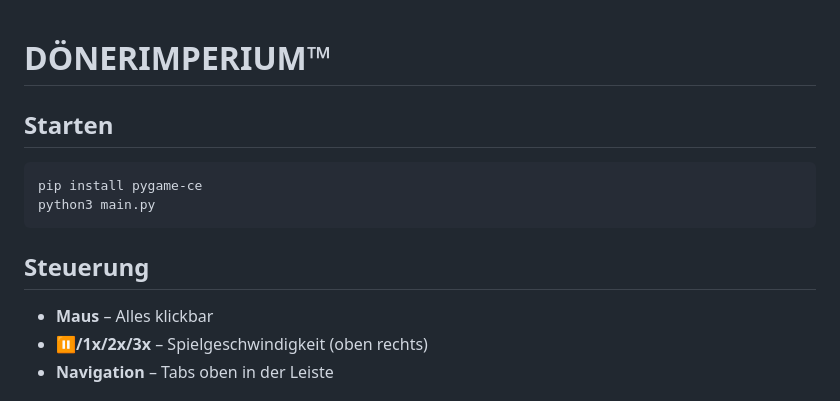
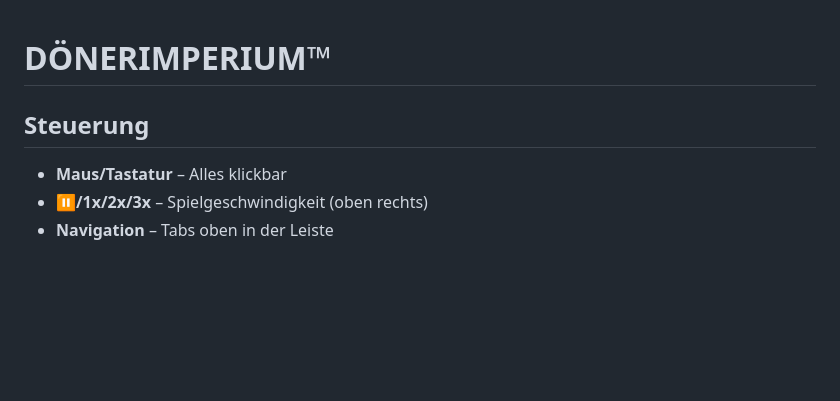
Before and after one commit to frankenbachphilipp-oss/Doenerimperium, a Markdown page: README.md, the part around the change. GitHub-like rendering; blank space fills up the shorter version.

````diff
--- a/README.md
+++ b/README.md
@@ -1,13 +1,7 @@
 # DÖNERIMPERIUM™
 
-## Starten
-```
-pip install pygame-ce
-python3 main.py
-```
-
 ## Steuerung
-- **Maus** – Alles klickbar
+- **Maus/Tastatur** – Alles klickbar
 - **⏸/1x/2x/3x** – Spielgeschwindigkeit (oben rechts)
 - **Navigation** – Tabs oben in der Leiste
 
````
